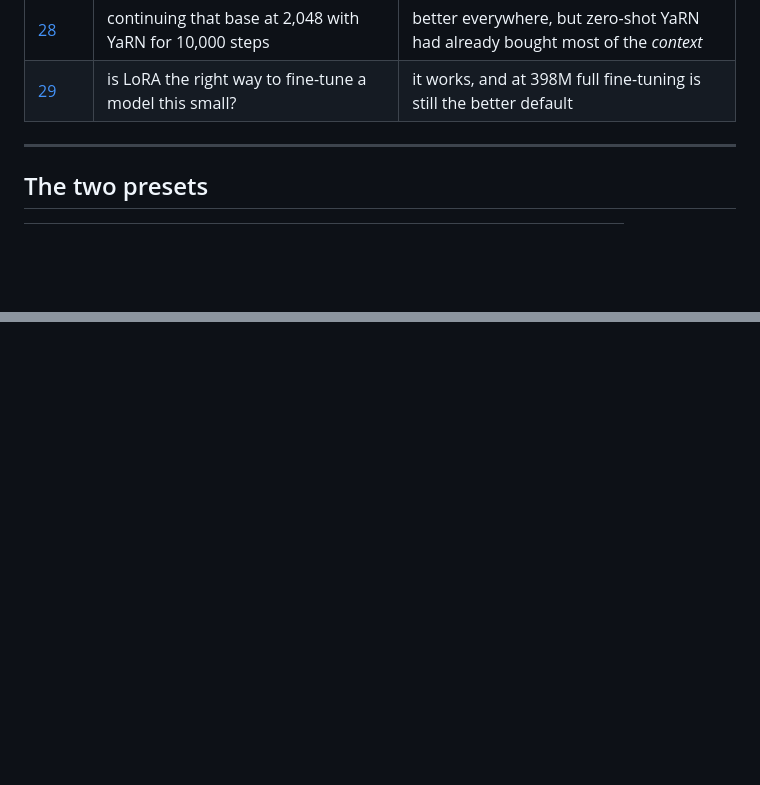
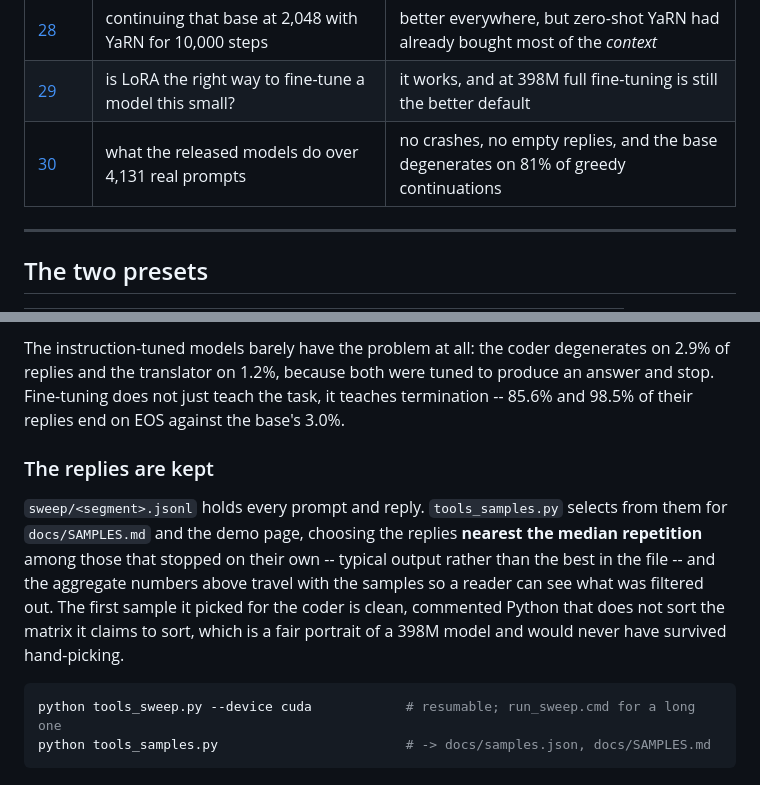
Before and after one commit to MOBIRIZER-TECHNOLOGY/AnuLM, a Markdown page: docs/RESULTS.md, 2 parts joined by grey strips. GitHub-like rendering; blank space fills up the shorter version.

````diff
--- a/docs/RESULTS.md
+++ b/docs/RESULTS.md
@@ -48,6 +48,7 @@ models.
 | [27](#27-the-released-400m-past-its-training-length-zero-shot) | the 400M base at 2x and 4x its training length, no retraining | it degrades 0.13, not 1.5; YaRN buys 0.028 at 4x, all of it at the far end |
 | [28](#28-training-at-2048-what-it-actually-bought) | continuing that base at 2,048 with YaRN for 10,000 steps | better everywhere, but zero-shot YaRN had already bought most of the *context* |
 | [29](#29-lora-against-a-full-fine-tune-at-398m) | is LoRA the right way to fine-tune a model this small? | it works, and at 398M full fine-tuning is still the better default |
+| [30](#30-four-thousand-prompts-through-the-serving-path) | what the released models do over 4,131 real prompts | no crashes, no empty replies, and the base degenerates on 81% of greedy continuations |
 
 ---
 
@@ -2180,0 +2251,21 @@ table settles is the shape of the trade at this scale, not its limit.
+The instruction-tuned models barely have the problem at all: the coder
+degenerates on 2.9% of replies and the translator on 1.2%, because both were
+tuned to produce an answer and stop. Fine-tuning does not just teach the
+task, it teaches termination -- 85.6% and 98.5% of their replies end on EOS
+against the base's 3.0%.
+
+### The replies are kept
+
+`sweep/<segment>.jsonl` holds every prompt and reply. `tools_samples.py`
+selects from them for `docs/SAMPLES.md` and the demo page, choosing the
+replies **nearest the median repetition** among those that stopped on their
+own -- typical output rather than the best in the file -- and the aggregate
+numbers above travel with the samples so a reader can see what was filtered
+out. The first sample it picked for the coder is clean, commented Python
+that does not sort the matrix it claims to sort, which is a fair portrait of
+a 398M model and would never have survived hand-picking.
+
+```bash
+python tools_sweep.py --device cuda            # resumable; run_sweep.cmd for a long one
+python tools_samples.py                        # -> docs/samples.json, docs/SAMPLES.md
+```
````
Also changed, not shown: other parts of docs/RESULTS.md (+69 -0 lines), README.md (+1 -0 lines), docs/SAMPLES.md (added, +396 -0 lines), docs/media/demo-coder-1280.png, docs/media/demo-coder.png, 2 other files.
